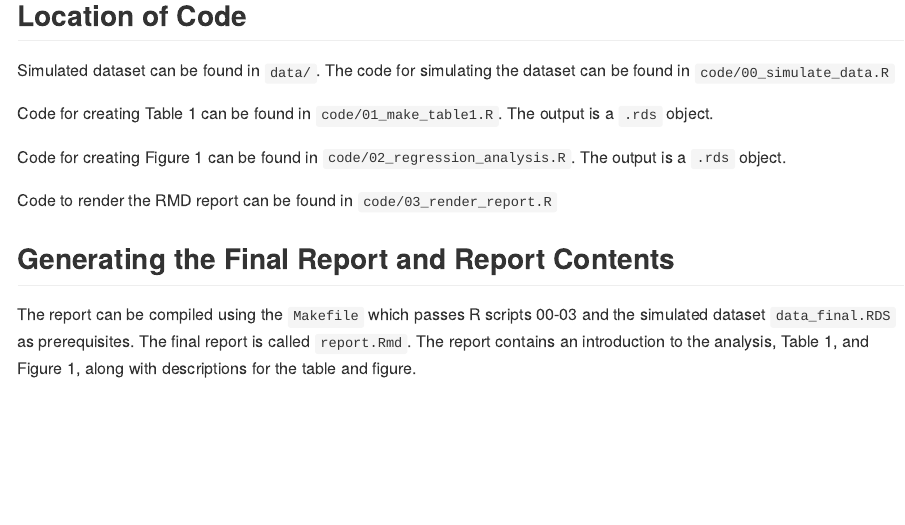
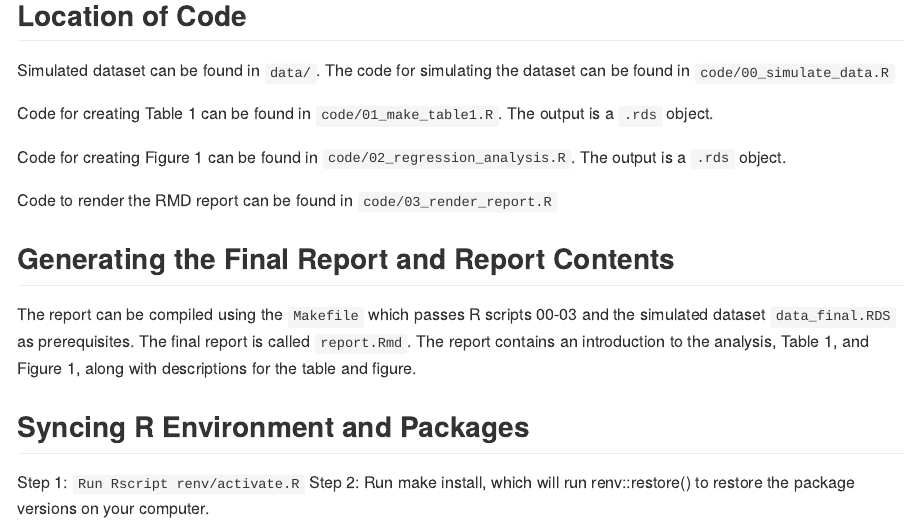
Before and after one commit to sabrishamcar/Data550_finalproject, an R Markdown document (README.Rmd): the page in a window 1100 px wide, from 250 px down. Rendered offline with R 4.5, knitr and Pandoc, with nearby package versions.

Commit message:
updated README to add renv instructions

```diff
--- a/README.Rmd
+++ b/README.Rmd
@@ -18,3 +18,8 @@ Code to render the RMD report can be found in `code/03_render_report.R`
 ## Generating the Final Report and Report Contents
 
 The report can be compiled using the `Makefile` which passes R scripts 00-03 and the simulated dataset `data_final.RDS` as prerequisites. The final report is called `report.Rmd`. The report contains an introduction to the analysis, Table 1, and Figure 1, along with descriptions for the table and figure.
+
+## Syncing R Environment and Packages
+
+Step 1: `Run Rscript renv/activate.R`
+Step 2: Run make install, which will run renv::restore() to restore the package versions on your computer.
```
